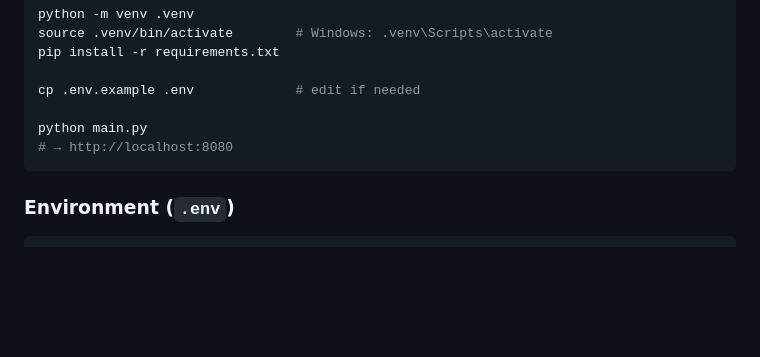
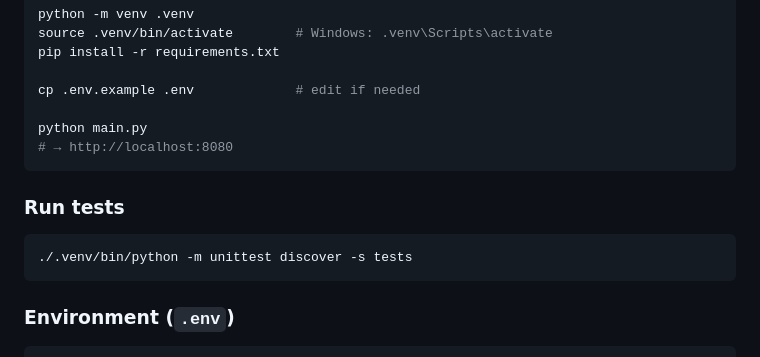
Before and after one commit to mrstask/plancraft, a Markdown page: README.md, the part around one of its changes. Rendered like a GitHub page; blank space fills up the shorter version.

````diff
--- a/README.md
+++ b/README.md
@@ -84,6 +89,12 @@ python main.py
 # → http://localhost:8080
 ```
 
+### Run tests
+
+```bash
+./.venv/bin/python -m unittest discover -s tests
+```
+
 ### Environment (`.env`)
 
 ```env
````
Also changed, not shown: other parts of README.md (+67 -10 lines).
